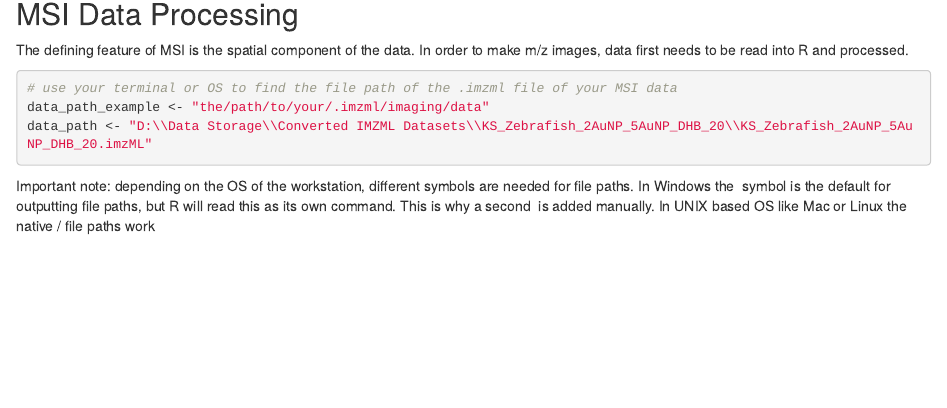
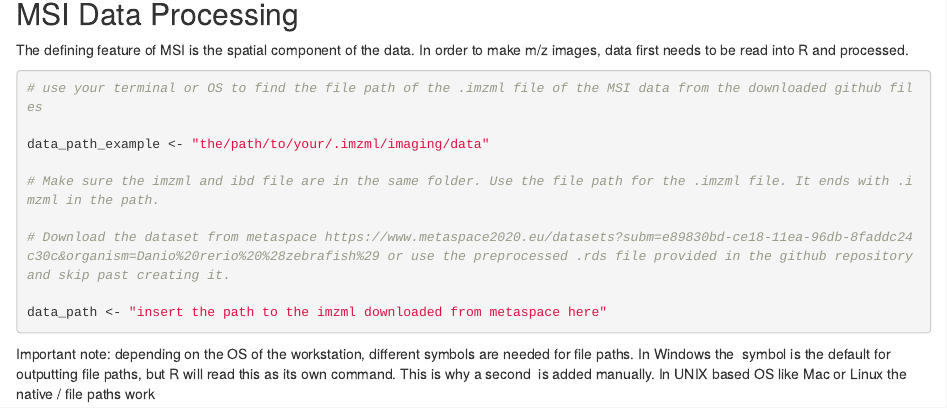
Before and after one commit to Camber27/MSI-R-Tutorial, an R Markdown document (MSI R Tutorial R Notebook.Rmd): the page in a window 1100 px wide, from 1340 px down. Rendered offline with R 4.5, knitr and Pandoc, with nearby package versions; some code elsewhere in the file could not run offline; common packages that the code uses without loading them are loaded.

Commit message:
Revisions
Edited code for data processing

````diff
--- a/MSI R Tutorial R Notebook.Rmd
+++ b/MSI R Tutorial R Notebook.Rmd
@@ -58,9 +58,15 @@ With the Cardinal package installed and an imaging dataset downloaded, we are re
 The defining feature of MSI is the spatial component of the data. In order to make m/z images, data first needs to be read into R and processed.
 
 ```{r data path}
-# use your terminal or OS to find the file path of the .imzml file of your MSI data
+# use your terminal or OS to find the file path of the .imzml file of the MSI data from the downloaded github files
+
 data_path_example <- "the/path/to/your/.imzml/imaging/data"
-data_path <- "D:\\Data Storage\\Converted IMZML Datasets\\KS_Zebrafish_2AuNP_5AuNP_DHB_20\\KS_Zebrafish_2AuNP_5AuNP_DHB_20.imzML"
+
+# Make sure the imzml and ibd file are in the same folder. Use the file path for the .imzml file. It ends with .imzml in the path.
+
+# Download the dataset from metaspace https://www.metaspace2020.eu/datasets?subm=e89830bd-ce18-11ea-96db-8faddc24c30c&organism=Danio%20rerio%20%28zebrafish%29 or use the preprocessed .rds file provided in the github repository and skip past creating it.
+
+data_path <- "insert the path to the imzml downloaded from metaspace here"
 ```
 Important note: depending on the OS of the workstation, different symbols are needed for file paths. In Windows the \ symbol is the default for outputting file paths, but R will read this as its own command. This is why a second \ is added manually. In UNIX based OS like Mac or Linux the native / file paths work
 ```{r load data, warning=FALSE}
````
Also changed, not shown: MSI R Tutorial R Notebook.Rmd (3 more changed lines).
